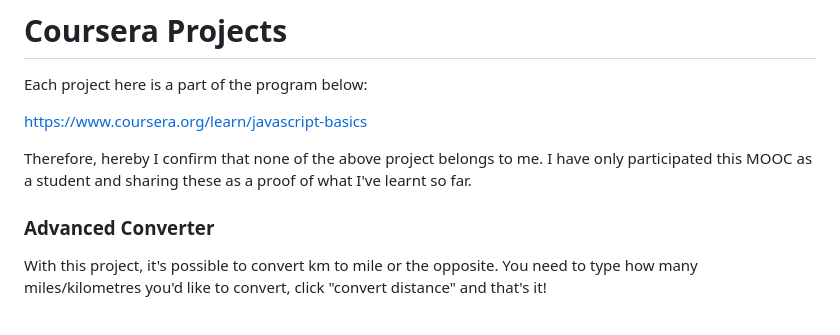
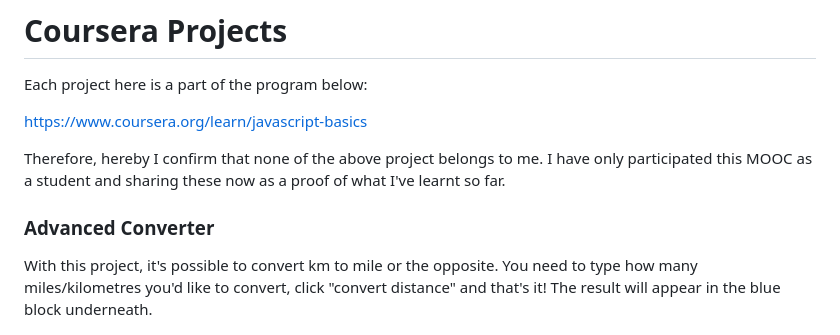
Before and after one commit to merv-e/Coursera-Projects, a Markdown page: README.md, the part around the change printed below. GitHub-like rendering.

```diff
--- a/README.md
+++ b/README.md
@@ -4,11 +4,11 @@ Each project here is a part of the program below:
 
 https://www.coursera.org/learn/javascript-basics
 
-Therefore, hereby I confirm that none of the above project belongs to me. I have only participated this MOOC as a student and sharing these as a proof of what I've learnt so far.
+Therefore, hereby I confirm that none of the above project belongs to me. I have only participated this MOOC as a student and sharing these now as a proof of what I've learnt so far.
 
 ### Advanced Converter
 
-With this project, it's possible to convert km to mile or the opposite. You need to type how many miles/kilometres you'd like to convert, click "convert distance" and that's it!
+With this project, it's possible to convert km to mile or the opposite. You need to type how many miles/kilometres you'd like to convert, click "convert distance" and that's it! The result will appear in the blue block underneath.
 
 ![](/img/distance-converter.png)
 
```
Also changed, not shown: other parts of README.md (+14 -0 lines), img/slide-show.png (added), img/vacation-destination.png (added).
